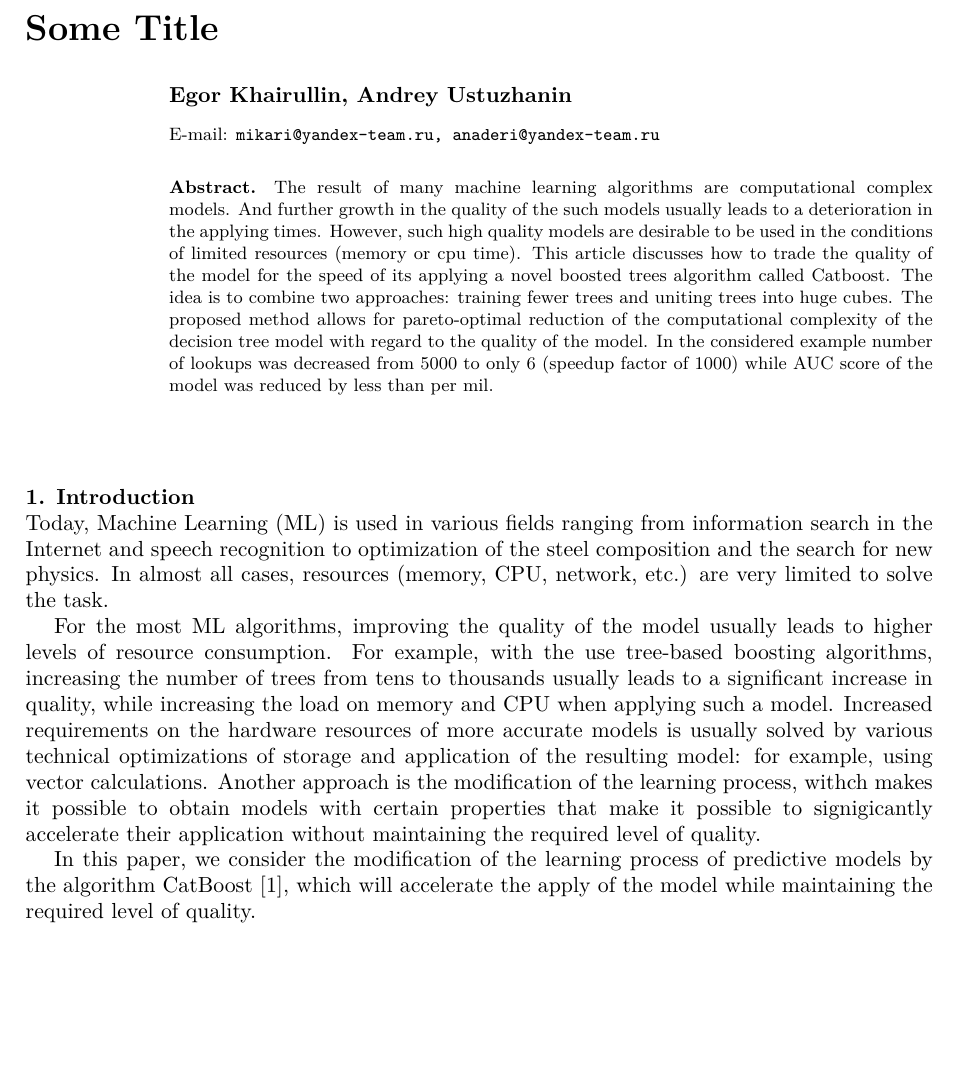
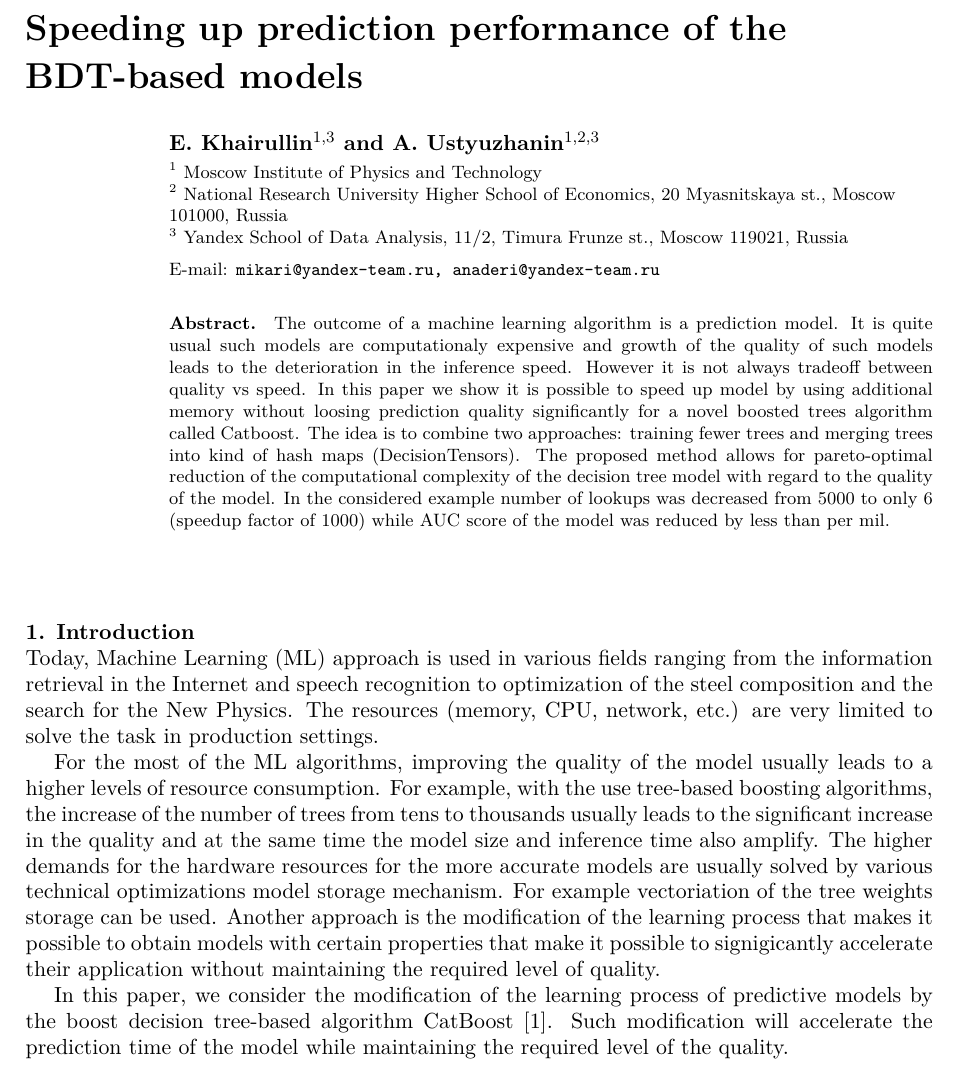
Before and after one commit to Mikari/disser, a LaTeX document (acat_paper/paper.tex): part of page 1 of 5, cut at the place of the change, the shorter picture padded with empty space. Compiled offline with XeLaTeX.

Commit message:
first section

```diff
--- a/acat_paper/paper.tex
+++ b/acat_paper/paper.tex
@@ -1,26 +1,31 @@
 \documentclass[a4paper]{jpconf}
 \usepackage{graphicx}
 \begin{document}
-\title{Some Title}
+\title{Speeding up prediction performance of the BDT-based models}
 
-\author{Egor Khairullin, Andrey Ustuzhanin}
-
+\author{
+ E. Khairullin$^{1, 3}$
+ and
+ A. Ustyuzhanin$^{1, 2, 3}$
+}
 % \address{Production Editor, \jpcs, \iopp, Dirac House, Temple Back, Bristol BS1~6BE, UK}
+\address{$^{1}$ Moscow Institute of Physics and Technology}
+\address{$^{2}$ National Research University Higher School of Economics, 20 Myasnitskaya st., Moscow 101000, Russia}
+\address{$^{3}$ Yandex School of Data Analysis, 11/2, Timura Frunze st., Moscow 119021, Russia}
 
 \ead{mikari@yandex-team.ru, anaderi@yandex-team.ru}
 
 \begin{abstract}
-The result of many machine learning algorithms are computational complex models. And further growth in the quality of the such models usually leads to a deterioration in the applying times. However, such high quality models are desirable to be used in the conditions of limited resources (memory or cpu time).
-This article discusses how to trade the quality of the model for the speed of its applying a novel boosted trees algorithm called Catboost. The idea is to combine two approaches: training fewer trees and uniting trees into huge cubes. The proposed method allows for pareto-optimal reduction of the computational complexity of the decision tree model with regard to the quality of the model. In the considered example number of lookups was decreased from 5000 to only 6 (speedup factor of 1000) while AUC score of the model was reduced by less than per mil.
+The outcome of a machine learning algorithm is a prediction model. It is quite usual such models are computationaly expensive and growth of the quality of such models leads to the deterioration in the inference speed. However it is not always tradeoff between quality vs speed. In this paper we show it is possible to speed up model by using additional memory without loosing prediction quality significantly for a novel boosted trees algorithm called Catboost. The idea is to combine two approaches: training fewer trees and merging trees into kind of hash maps (DecisionTensors). The proposed method allows for pareto-optimal reduction of the computational complexity of the decision tree model with regard to the quality of the model. In the considered example number of lookups was decreased from 5000 to only 6 (speedup factor of 1000) while AUC score of the model was reduced by less than per mil.
 \end{abstract}
 
 \section{Introduction}
-Today, Machine Learning (ML) is used in various fields ranging from information search in the Internet and speech recognition to optimization of the steel composition and the search for new physics.
-In almost all cases, resources (memory, CPU, network, etc.) are very limited to solve the task.
+Today, Machine Learning (ML) approach is used in various fields ranging from the information retrieval in the Internet and speech recognition to optimization of the steel composition and the search for the New Physics.
+The resources (memory, CPU, network, etc.) are very limited to solve the task in production settings.
 
-For the most ML algorithms, improving the quality of the model usually leads to higher levels of resource consumption. For example, with the use tree-based boosting algorithms, increasing the number of trees from tens to thousands usually leads to a significant increase in quality, while increasing the load on memory and CPU when applying such a model. Increased requirements on the hardware resources of more accurate models is usually solved by various technical optimizations of storage and application of the resulting model: for example, using vector calculations. Another approach is the modification of the learning process, withch makes it possible to obtain models with certain properties that make it possible to signigicantly accelerate their application without maintaining the required level of quality.
+For the most of the ML algorithms, improving the quality of the model usually leads to a higher levels of resource consumption. For example, with the use tree-based boosting algorithms, the increase of the number of trees from tens to thousands usually leads to the significant increase in the quality and at the same time the model size and inference time also amplify. The higher demands for the hardware resources for the more accurate models are usually solved by various technical optimizations model storage mechanism. For example vectoriation of the tree weights storage can be used. Another approach is the modification of the learning process that makes it possible to obtain models with certain properties that make it possible to signigicantly accelerate their application without maintaining the required level of quality.
 
-In this paper, we consider the modification of the learning process of predictive models by the algorithm CatBoost [1], which will accelerate the apply of the model while maintaining the required level of quality.
+In this paper, we consider the modification of the learning process of predictive models by the boost decision tree-based algorithm CatBoost [1]. Such modification will accelerate the prediction time of the model while maintaining the required level of the quality.
 
 \section{CatBoost}
 
```
Also changed, not shown: acat_paper/Makefile (added), acat_paper/paper.pdf, 2 other files.
